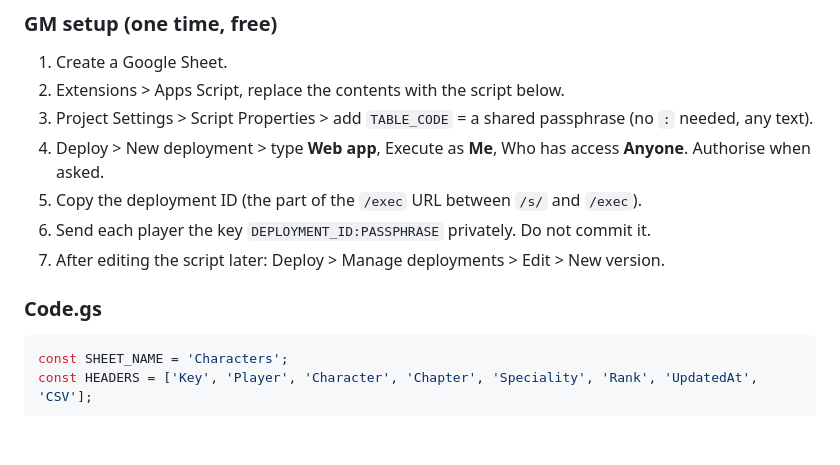
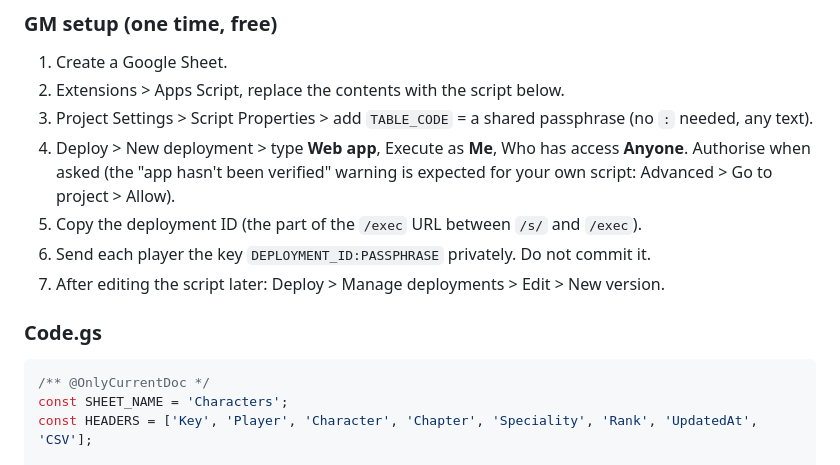
Before and after one commit to bjacques/40k-rpg, a Markdown page: README.md, the part around the change. Drawn GitHub-style; blank space fills up the shorter version.

Commit message:
README: limit script scope to current doc, note unverified-app warning
Co-Authored-By: Claude Code <noreply@anthropic.com>

````diff
--- a/README.md
+++ b/README.md
@@ -19,13 +19,14 @@ Restore is manual (button), and Download/Load CSV remains the fallback.
 1. Create a Google Sheet.
 2. Extensions > Apps Script, replace the contents with the script below.
 3. Project Settings > Script Properties > add `TABLE_CODE` = a shared passphrase (no `:` needed, any text).
-4. Deploy > New deployment > type **Web app**, Execute as **Me**, Who has access **Anyone**. Authorise when asked.
+4. Deploy > New deployment > type **Web app**, Execute as **Me**, Who has access **Anyone**. Authorise when asked (the "app hasn't been verified" warning is expected for your own script: Advanced > Go to project > Allow).
 5. Copy the deployment ID (the part of the `/exec` URL between `/s/` and `/exec`).
 6. Send each player the key `DEPLOYMENT_ID:PASSPHRASE` privately. Do not commit it.
 7. After editing the script later: Deploy > Manage deployments > Edit > New version.
 
 ### Code.gs
 ```js
+/** @OnlyCurrentDoc */
 const SHEET_NAME = 'Characters';
 const HEADERS = ['Key', 'Player', 'Character', 'Chapter', 'Speciality', 'Rank', 'UpdatedAt', 'CSV'];
 
````
